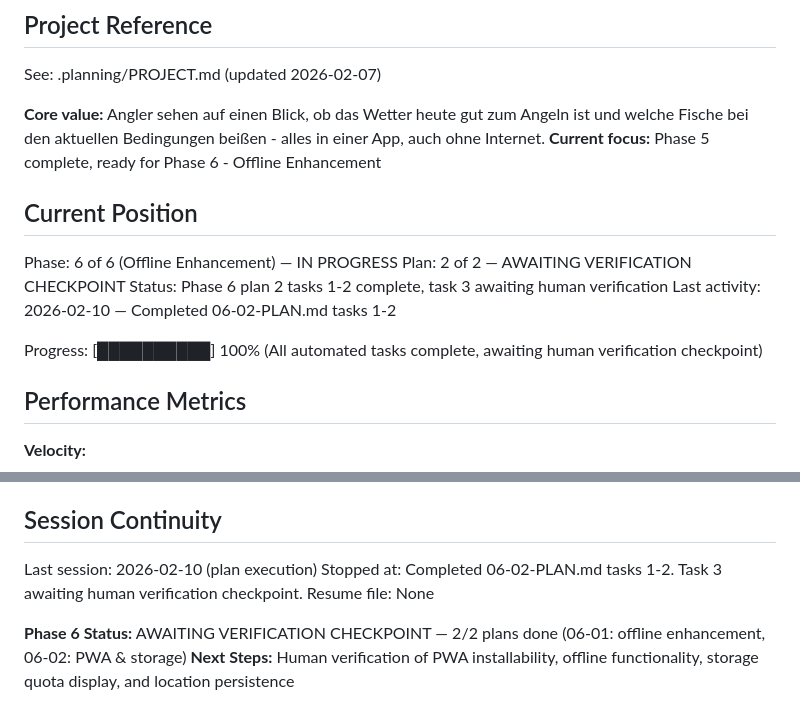
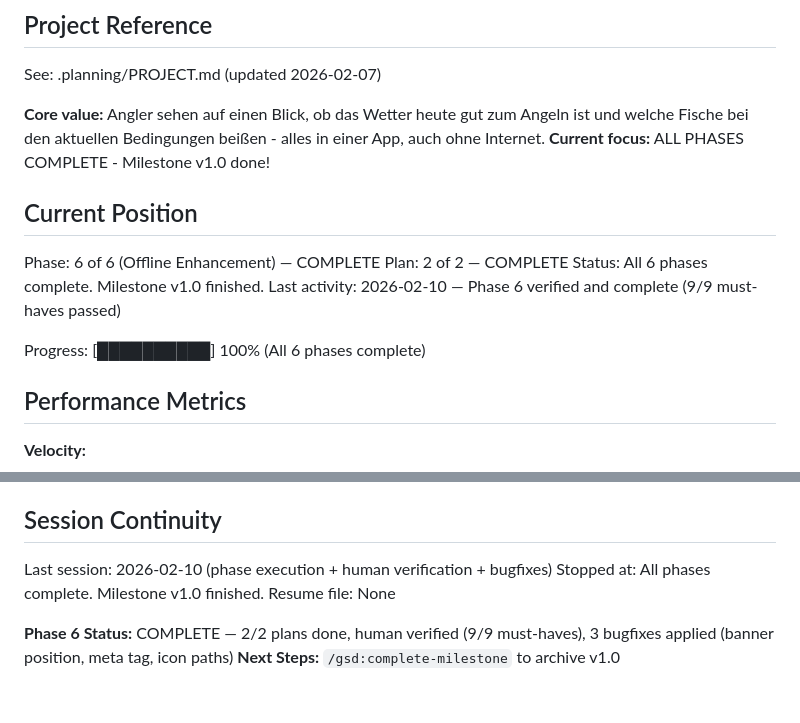
Before and after one commit to Lucas9686/fishcast, a Markdown page: .planning/STATE.md, 2 parts joined by grey strips. Drawn GitHub-style.

Commit message:
docs(phase-06): complete phase execution and verification
Phase 6 (Offline Enhancement) fully verified:
- 9/9 must-haves passed
- Human verification completed for all 5 test scenarios
- Roadmap and state updated to reflect completion

All 6 phases complete. Milestone v1.0 finished.

Co-Authored-By: Claude Opus 4.6 <noreply@anthropic.com>

```diff
--- a/.planning/STATE.md
+++ b/.planning/STATE.md
@@ -5,16 +5,16 @@
 See: .planning/PROJECT.md (updated 2026-02-07)
 
 **Core value:** Angler sehen auf einen Blick, ob das Wetter heute gut zum Angeln ist und welche Fische bei den aktuellen Bedingungen beißen - alles in einer App, auch ohne Internet.
-**Current focus:** Phase 5 complete, ready for Phase 6 - Offline Enhancement
+**Current focus:** ALL PHASES COMPLETE - Milestone v1.0 done!
 
 ## Current Position
 
-Phase: 6 of 6 (Offline Enhancement) — IN PROGRESS
-Plan: 2 of 2 — AWAITING VERIFICATION CHECKPOINT
-Status: Phase 6 plan 2 tasks 1-2 complete, task 3 awaiting human verification
-Last activity: 2026-02-10 — Completed 06-02-PLAN.md tasks 1-2
+Phase: 6 of 6 (Offline Enhancement) — COMPLETE
+Plan: 2 of 2 — COMPLETE
+Status: All 6 phases complete. Milestone v1.0 finished.
+Last activity: 2026-02-10 — Phase 6 verified and complete (9/9 must-haves passed)
 
-Progress: [██████████] 100% (All automated tasks complete, awaiting human verification checkpoint)
+Progress: [██████████] 100% (All 6 phases complete)
 
 ## Performance Metrics
 
@@ -109,9 +109,9 @@ None yet.
 
 ## Session Continuity
 
-Last session: 2026-02-10 (plan execution)
-Stopped at: Completed 06-02-PLAN.md tasks 1-2. Task 3 awaiting human verification checkpoint.
+Last session: 2026-02-10 (phase execution + human verification + bugfixes)
+Stopped at: All phases complete. Milestone v1.0 finished.
 Resume file: None
 
-**Phase 6 Status:** AWAITING VERIFICATION CHECKPOINT — 2/2 plans done (06-01: offline enhancement, 06-02: PWA & storage)
-**Next Steps:** Human verification of PWA installability, offline functionality, storage quota display, and location persistence
+**Phase 6 Status:** COMPLETE — 2/2 plans done, human verified (9/9 must-haves), 3 bugfixes applied (banner position, meta tag, icon paths)
+**Next Steps:** `/gsd:complete-milestone` to archive v1.0
```
Also changed, not shown: .planning/ROADMAP.md (+4 -4 lines), 1 other file.
